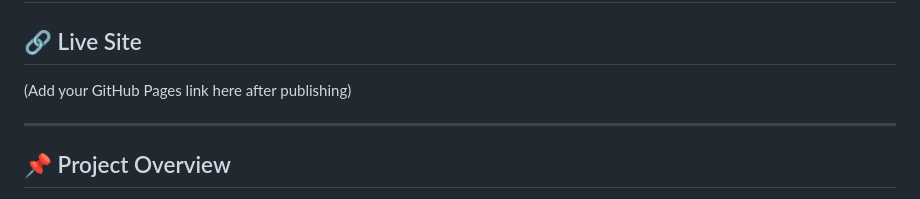
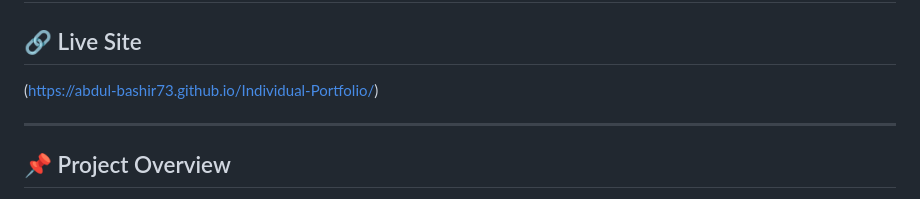
Before and after one commit to abdul-bashir73/Individual-Portfolio, a Markdown page: README.md, the part around the change. GitHub-like rendering.

```diff
--- a/README.md
+++ b/README.md
@@ -1,7 +1,7 @@
 # Abdul R. Bashir — Project Management & Operations Professional
 
 ## 🔗 Live Site
-(Add your GitHub Pages link here after publishing)
+(https://abdul-bashir73.github.io/Individual-Portfolio/)
 
 ---
 
```
